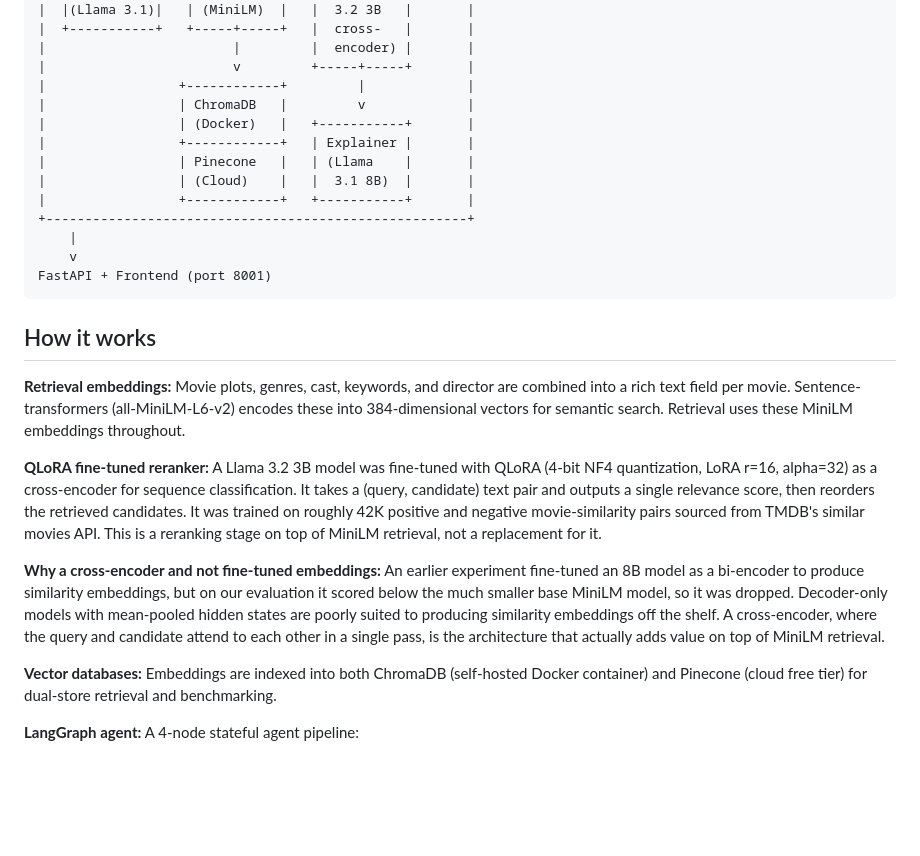
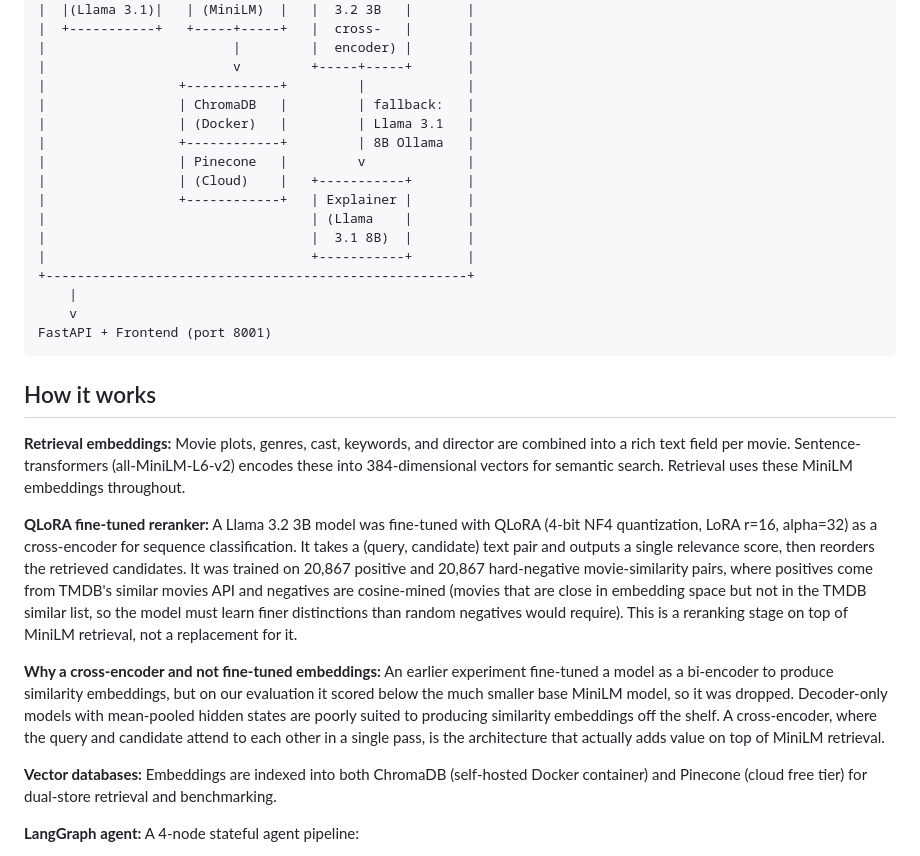
Before and after one commit to AryanBhanushali/Netflix-Semantic-Rec, a Markdown page: README.md, the part around one of its changes. Drawn GitHub-style; blank space fills up the shorter version.

```diff
--- a/README.md
+++ b/README.md
@@ -25,12 +25,15 @@ User Query
 |                        |         |  encoder) |       |
 |                        v         +-----+-----+       |
 |                 +------------+         |             |
-|                 | ChromaDB   |         v             |
-|                 | (Docker)   |   +-----------+       |
+|                 | ChromaDB   |         | fallback:   |
+|                 | (Docker)   |         | Llama 3.1   |
+|                 +------------+         | 8B Ollama   |
+|                 | Pinecone   |         v             |
+|                 | (Cloud)    |   +-----------+       |
 |                 +------------+   | Explainer |       |
-|                 | Pinecone   |   | (Llama    |       |
-|                 | (Cloud)    |   |  3.1 8B)  |       |
-|                 +------------+   +-----------+       |
+|                                  | (Llama    |       |
+|                                  |  3.1 8B)  |       |
+|                                  +-----------+       |
 +------------------------------------------------------+
     |
     v
@@ -41,9 +44,9 @@ FastAPI + Frontend (port 8001)
 
 **Retrieval embeddings:** Movie plots, genres, cast, keywords, and director are combined into a rich text field per movie. Sentence-transformers (all-MiniLM-L6-v2) encodes these into 384-dimensional vectors for semantic search. Retrieval uses these MiniLM embeddings throughout.
 
-**QLoRA fine-tuned reranker:** A Llama 3.2 3B model was fine-tuned with QLoRA (4-bit NF4 quantization, LoRA r=16, alpha=32) as a cross-encoder for sequence classification. It takes a (query, candidate) text pair and outputs a single relevance score, then reorders the retrieved candidates. It was trained on roughly 42K positive and negative movie-similarity pairs sourced from TMDB's similar movies API. This is a reranking stage on top of MiniLM retrieval, not a replacement for it.
+**QLoRA fine-tuned reranker:** A Llama 3.2 3B model was fine-tuned with QLoRA (4-bit NF4 quantization, LoRA r=16, alpha=32) as a cross-encoder for sequence classification. It takes a (query, candidate) text pair and outputs a single relevance score, then reorders the retrieved candidates. It was trained on 20,867 positive and 20,867 hard-negative movie-similarity pairs, where positives come from TMDB's similar movies API and negatives are cosine-mined (movies that are close in embedding space but not in the TMDB similar list, so the model must learn finer distinctions than random negatives would require). This is a reranking stage on top of MiniLM retrieval, not a replacement for it.
 
-**Why a cross-encoder and not fine-tuned embeddings:** An earlier experiment fine-tuned an 8B model as a bi-encoder to produce similarity embeddings, but on our evaluation it scored below the much smaller base MiniLM model, so it was dropped. Decoder-only models with mean-pooled hidden states are poorly suited to producing similarity embeddings off the shelf. A cross-encoder, where the query and candidate attend to each other in a single pass, is the architecture that actually adds value on top of MiniLM retrieval.
+**Why a cross-encoder and not fine-tuned embeddings:** An earlier experiment fine-tuned a model as a bi-encoder to produce similarity embeddings, but on our evaluation it scored below the much smaller base MiniLM model, so it was dropped. Decoder-only models with mean-pooled hidden states are poorly suited to producing similarity embeddings off the shelf. A cross-encoder, where the query and candidate attend to each other in a single pass, is the architecture that actually adds value on top of MiniLM retrieval.
 
 **Vector databases:** Embeddings are indexed into both ChromaDB (self-hosted Docker container) and Pinecone (cloud free tier) for dual-store retrieval and benchmarking.
 
```
Also changed, not shown: other parts of README.md (+34 -25 lines).
